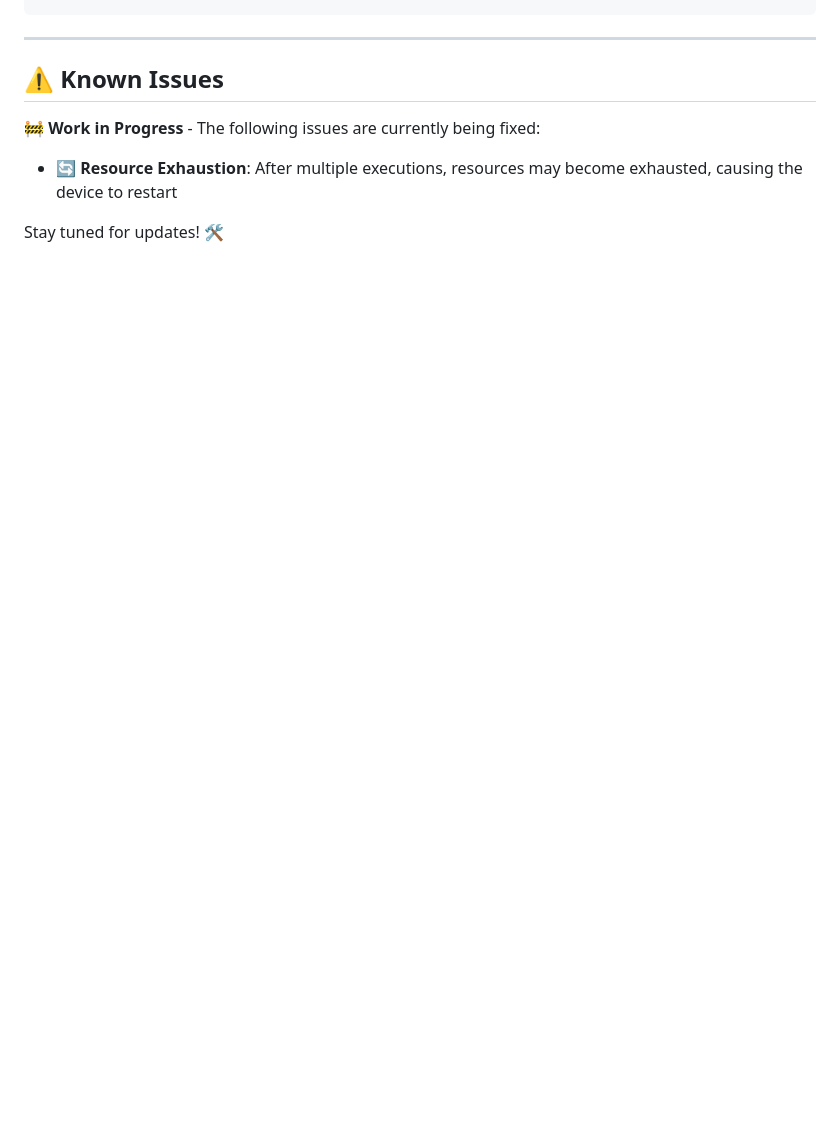
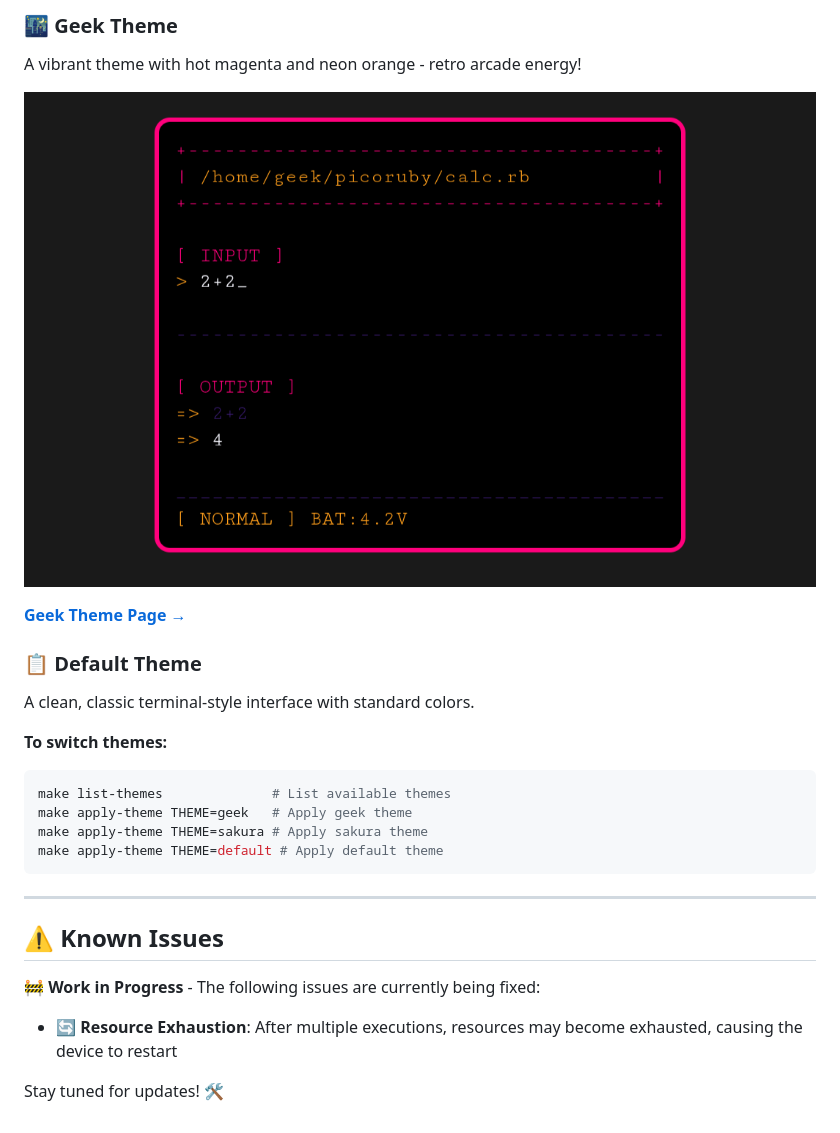
Before and after one commit to engneer-hamachan/picoruby-calculator, a Markdown page: README.md, the part around the change printed below. Drawn GitHub-style; pictures changed too: image/geek-theme.png (added); blank space fills up the shorter version.

````diff
--- a/README.md
+++ b/README.md
@@ -61,3 +88,19 @@ idf.py flash
+### 🌃 Geek Theme
+A vibrant theme with hot magenta and neon orange - retro arcade energy!
+
+![Geek Theme](image/geek-theme.png)
+
+**[Geek Theme Page →](https://engneer-hamachan.github.io/picoruby-calculator/geek_preview.html)**
+
+### 📋 Default Theme
+A clean, classic terminal-style interface with standard colors.
+
+**To switch themes:**
+```bash
+make list-themes              # List available themes
+make apply-theme THEME=geek   # Apply geek theme
+make apply-theme THEME=sakura # Apply sakura theme
+make apply-theme THEME=default # Apply default theme
 ```
 
 ---
````
Also changed, not shown: other parts of README.md (+28 -1 lines), image/sakura-theme.png (added), 10 other files.
